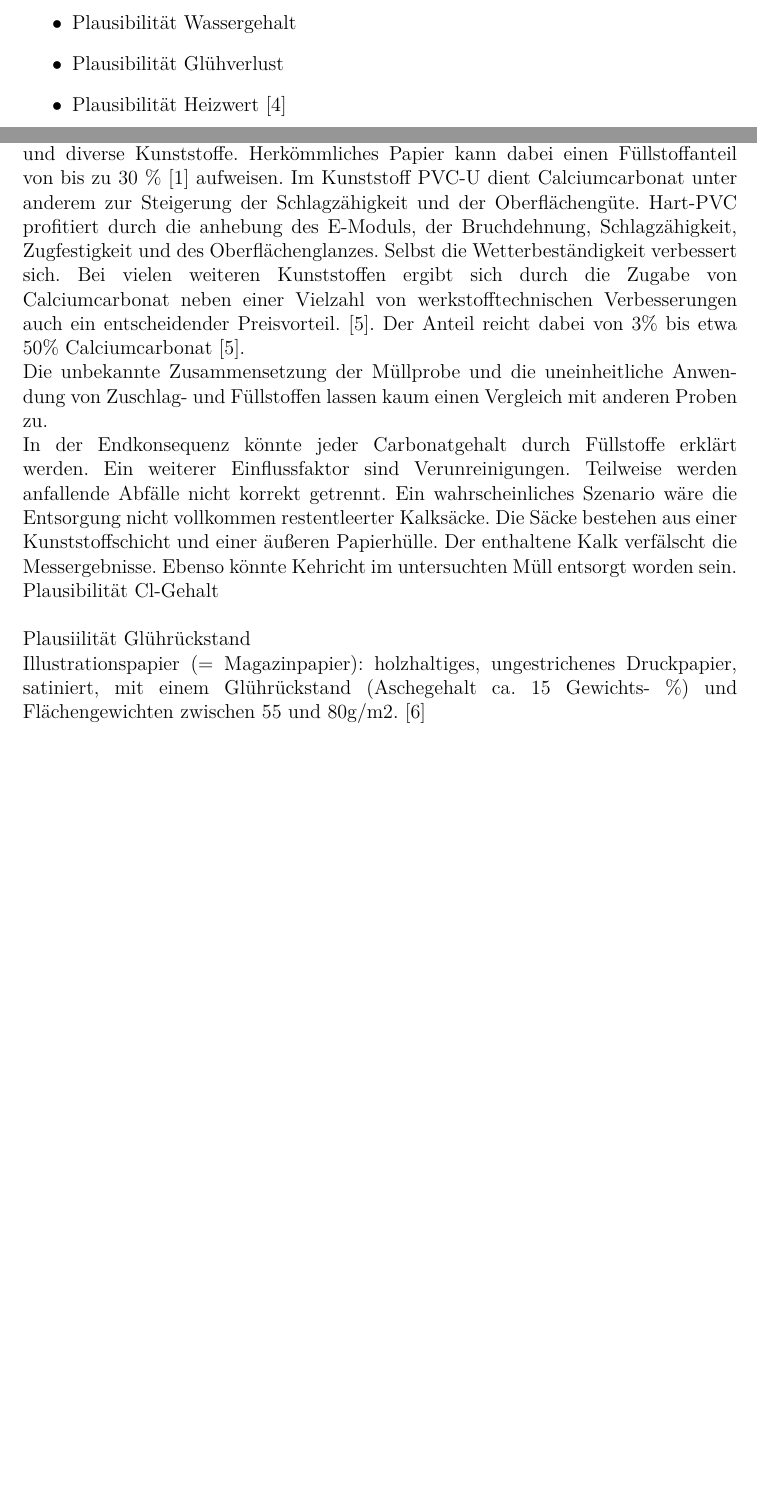
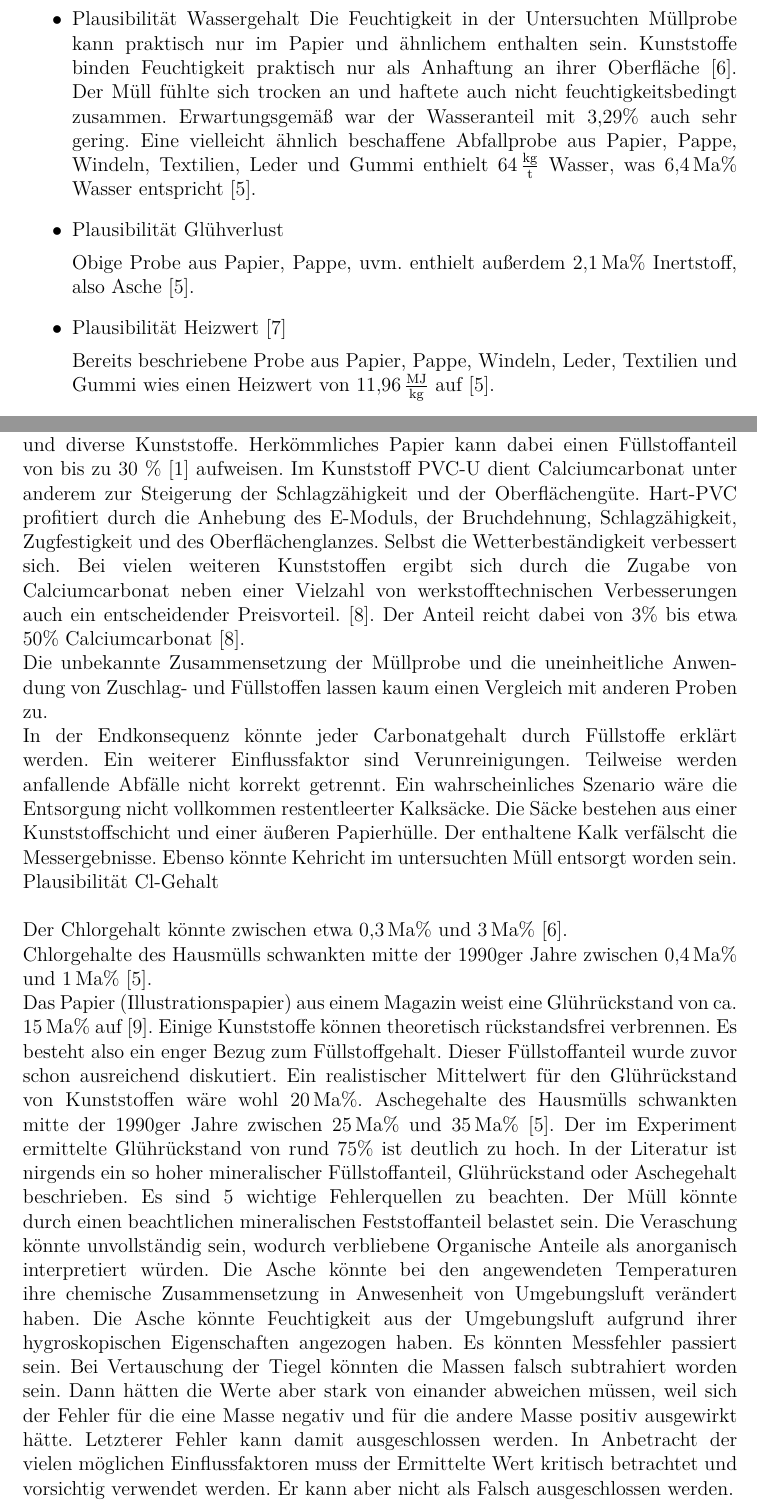
Before and after one commit to daroletibuza/Umwelttechnik-Abfall, a LaTeX thesis (00_V1Abfall.tex, which reads 07_diskussion.tex): two parts of pages 16 and 18 of 20 before the commit and two parts of pages 17 and 18 of 20 after it, joined at a grey line, cut at the place of the change, the shorter picture padded with empty space. The pictures show the PDF file 00_V1Abfall.pdf that the author committed with the source.

Commit message:
neue Quellen ausgebeutet und Diskussion erweitert

```diff
--- a/07_diskussion.tex
+++ b/07_diskussion.tex
@@ -17,30 +17,66 @@ Hans Gunter bezieht sich auf Kompost oder?
 	\item Plausibilität TC \cite{HansGunterRamke.}
 	\item
 	\item Plausibilität TS
+	Der Schwefelgehalt des Abfalls setzt sich aus dem Organischen Schwefelgehalt (TOS) und dem Anorganischen Schwefelgehalt(TIS) zusammen. Aus dem Artikel \cite{Schwarzboeck2018} lässt sich ein Referenzwert für den TOS von etwa 8 bis \SI{10}{\gram\per\kilogram} bei Asche- Und Wasserfreiheit ableiten. Das entspricht \SI{0,64}{\mpercent} bis etwa \SI{1}{\mpercent}(siehe Rechnung weiter unten vielleicht noch in den Anhang)
+	Schwefelgehalte des Hausmülls schwankten mitte der 1990ger Jahre zwischen \SI{0,3}{\mpercent} und \SI{0,5}{\mpercent} \cite{scholz2013}.
+
+
 	\item Plausibilität Wassergehalt
+	Die Feuchtigkeit in der Untersuchten Müllprobe kann praktisch nur im Papier und ähnlichem enthalten sein. Kunststoffe binden Feuchtigkeit praktisch nur als Anhaftung an ihrer Oberfläche \cite{LLA_Abfallanalyse}. Der Müll fühlte sich trocken an und haftete auch nicht feuchtigkeitsbedingt zusammen. Erwartungsgemäß war der Wasseranteil mit 3,29\% auch sehr gering.
+	Eine vielleicht ähnlich beschaffene Abfallprobe aus Papier, Pappe, Windeln, Textilien, Leder und Gummi enthielt \SI{64}{\kilogram\per\tonne} Wasser, was \SI{6,4}{\mpercent} Wasser entspricht \cite{scholz2013}.
 	\item Plausibilität Glühverlust
+
+
+	Obige Probe aus Papier, Pappe, uvm. enthielt außerdem \SI{2,1}{\mpercent} Inertstoff, also Asche \cite{scholz2013}.
 	\item Plausibilität Heizwert \cite{S.Furkus.}
+
+	Bereits beschriebene Probe aus Papier, Pappe, Windeln, Leder, Textilien und Gummi wies einen Heizwert von \SI{11,96}{\mega\joule\per\kilogram} auf \cite{scholz2013}.
+
+
 	\item Plausibilität Brennwert \cite{S.Furkus.}
 \end{itemize}
 
+%===========================================
+%Optional Berechnung zum Schwefelgehalt.
 
-
+%	Eine Beladung von 8 - 10g/kg mit Schwefel bei Asche und Wasserfreiheit
+%	\begin{flalign}
+%	\frac{10 g}{1000 g} &= 1\%\\
+%	\frac{8 g}{1000 g} &= 0,8\%
+%	\end{flalign}
+%	Angleichung an reale Verhältnisse durch Annahme von maximal 20 ma\% Asche und 5\% Wasser.
+%	\begin{flalign}
+%	\frac{10 g}{1250 g} &= 0,8\%\\
+%	\frac{8 g}{1250 g} &= 0,64\%
+%	\end{flalign}
+%=============================================
 \newpage
 
 Die wichtigste anorganische Kohlenstoffquelle in der Müllprobe sind vermutlich Carbonate.
-Carbonate sind wichtige Füll- und Zuschlagsstoffe für Papier, Pappe und diverse Kunststoffe. Herkömmliches Papier kann dabei einen Füllstoffanteil von bis zu 30 \% \cite{Wikipedia.21.11.2019} aufweisen. Im Kunststoff PVC-U dient Calciumcarbonat unter anderem zur Steigerung der Schlagzähigkeit und der Oberflächengüte. Hart-PVC profitiert durch die anhebung des E-Moduls, der Bruchdehnung, Schlagzähigkeit, Zugfestigkeit und des Oberflächenglanzes. Selbst die Wetterbeständigkeit verbessert sich. Bei vielen weiteren Kunststoffen ergibt sich durch die Zugabe von Calciumcarbonat neben einer Vielzahl von werkstofftechnischen Verbesserungen auch ein  entscheidender Preisvorteil. \cite{domininghausKunststoffeUndIhre1998}. Der Anteil reicht dabei von 3\% bis etwa 50\% Calciumcarbonat \cite{domininghausKunststoffeUndIhre1998}.
+Carbonate sind wichtige Füll- und Zuschlagsstoffe für Papier, Pappe und diverse Kunststoffe. Herkömmliches Papier kann dabei einen Füllstoffanteil von bis zu 30 \% \cite{Wikipedia.21.11.2019} aufweisen. Im Kunststoff PVC-U dient Calciumcarbonat unter anderem zur Steigerung der Schlagzähigkeit und der Oberflächengüte. Hart-PVC profitiert durch die Anhebung des E-Moduls, der Bruchdehnung, Schlagzähigkeit, Zugfestigkeit und des Oberflächenglanzes. Selbst die Wetterbeständigkeit verbessert sich. Bei vielen weiteren Kunststoffen ergibt sich durch die Zugabe von Calciumcarbonat neben einer Vielzahl von werkstofftechnischen Verbesserungen auch ein  entscheidender Preisvorteil. \cite{domininghausKunststoffeUndIhre1998}. Der Anteil reicht dabei von 3\% bis etwa 50\% Calciumcarbonat \cite{domininghausKunststoffeUndIhre1998}.
 
 Die unbekannte Zusammensetzung der Müllprobe und die uneinheitliche Anwendung von Zuschlag- und Füllstoffen lassen kaum einen Vergleich mit anderen Proben zu.
 
 In der Endkonsequenz könnte jeder Carbonatgehalt durch Füllstoffe erklärt werden. Ein weiterer Einflussfaktor sind Verunreinigungen. Teilweise werden anfallende Abfälle nicht korrekt getrennt. Ein wahrscheinliches Szenario wäre die Entsorgung nicht vollkommen restentleerter Kalksäcke. Die Säcke bestehen aus einer Kunststoffschicht und einer äußeren Papierhülle. Der enthaltene Kalk verfälscht die Messergebnisse. Ebenso könnte Kehricht im untersuchten Müll entsorgt worden sein.
 
+
+
+
+
+
+
 Plausibilität Cl-Gehalt\\
 
-Plausiilität Glührückstand
+Der Chlorgehalt könnte zwischen etwa \SI{0,3}{\mpercent} und \SI{3}{\mpercent} \cite{LLA_Abfallanalyse}.
 
-Illustrationspapier (= Magazinpapier): holzhaltiges, ungestrichenes Druckpapier, satiniert, mit einem Glührückstand (Aschegehalt ca. 15 Gewichts- \%) und Flächengewichten zwischen 55 und 80g/m2.
-\cite{Schwarzboeck2018}
+Chlorgehalte des Hausmülls schwankten mitte der 1990ger Jahre zwischen \SI{0,4}{\mpercent} und \SI{1}{\mpercent} \cite{scholz2013}.
 
+
+
+Das Papier (Illustrationspapier) aus einem Magazin weist eine Glührückstand von ca. \SI{15}{\mpercent} auf \cite{roempppap}. Einige Kunststoffe können theoretisch rückstandsfrei verbrennen. Es besteht also ein enger Bezug zum Füllstoffgehalt. Dieser Füllstoffanteil wurde zuvor schon ausreichend diskutiert. Ein realistischer Mittelwert für den Glührückstand von Kunststoffen wäre wohl \SI{20}{\mpercent}.
+Aschegehalte des Hausmülls schwankten mitte der 1990ger Jahre zwischen \SI{25}{\mpercent} und \SI{35}{\mpercent} \cite{scholz2013}.
+Der im Experiment ermittelte Glührückstand von rund 75\% ist deutlich zu hoch. In der Literatur ist nirgends ein so hoher mineralischer Füllstoffanteil, Glührückstand oder Aschegehalt beschrieben. Es sind 5 wichtige Fehlerquellen zu beachten. Der Müll könnte durch einen beachtlichen mineralischen Feststoffanteil belastet sein. Die Veraschung könnte unvollständig sein, wodurch verbliebene Organische Anteile als anorganisch interpretiert würden. Die Asche könnte bei den angewendeten Temperaturen ihre chemische Zusammensetzung in Anwesenheit von Umgebungsluft verändert haben. Die Asche könnte Feuchtigkeit aus der Umgebungsluft aufgrund ihrer hygroskopischen Eigenschaften angezogen haben. Es könnten Messfehler passiert sein. Bei Vertauschung der Tiegel könnten die Massen falsch subtrahiert worden sein. Dann hätten die Werte aber stark von einander abweichen müssen, weil sich der Fehler für die eine Masse negativ und für die andere Masse positiv ausgewirkt hätte. Letzterer Fehler kann damit ausgeschlossen werden.
+In Anbetracht der vielen möglichen Einflussfaktoren muss der Ermittelte Wert kritisch betrachtet und vorsichtig verwendet werden. Er kann aber nicht als Falsch ausgeschlossen werden.
 %\begin{tikzpicture}
 %\begin{axis}[
 %xbar=1pt,% space of 0pt between adjacent bars
```
Also changed, not shown: Literatur.bib (+28 -1 lines), 00_V1Abfall.pdf, 07_diskussion.tex (2 more changed lines).
